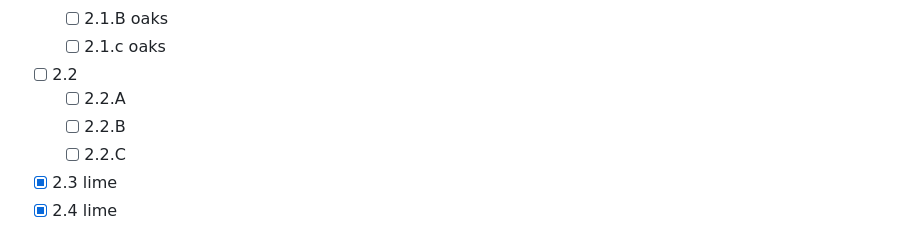
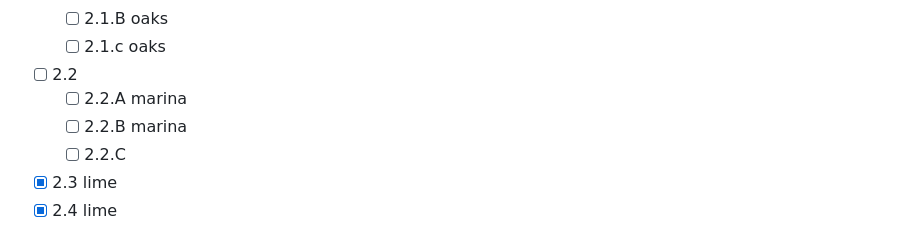
Before and after one commit to vleema/Trabalho-Unidade1-EDB2, a Markdown page: README.md, the part around the change. GitHub-like rendering.

```diff
--- a/README.md
+++ b/README.md
@@ -303,8 +303,8 @@ Se houver a necessidade de criação de um `cmake`, vou atualizar aqui esse tóp
   - [ ] 2.1.B oaks
   - [ ] 2.1.c oaks
 - [ ] 2.2
-  - [ ] 2.2.A
-  - [ ] 2.2.B
+  - [ ] 2.2.A marina
+  - [ ] 2.2.B marina
   - [ ] 2.2.C
 - [x] 2.3 lime
 - [x] 2.4 lime
```
